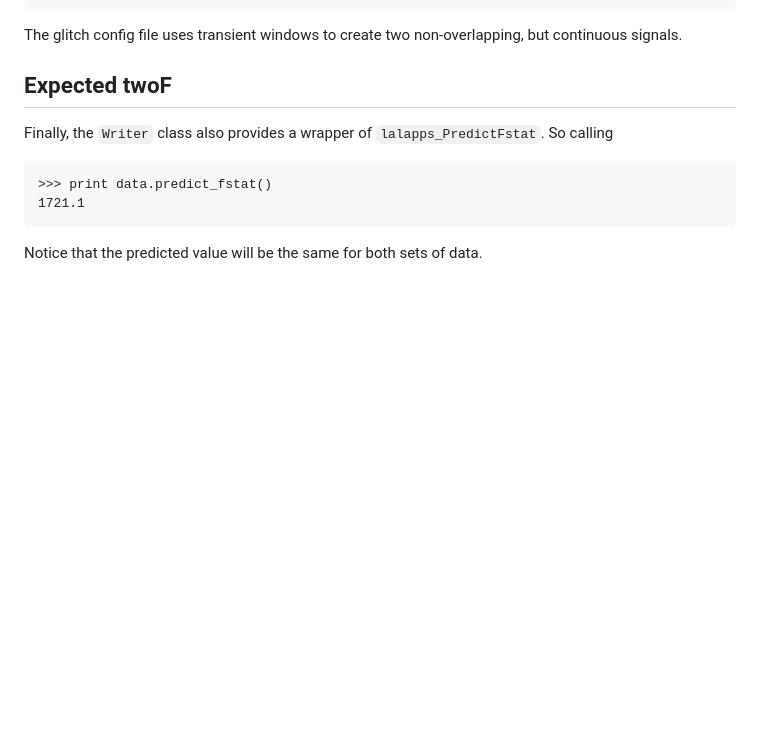
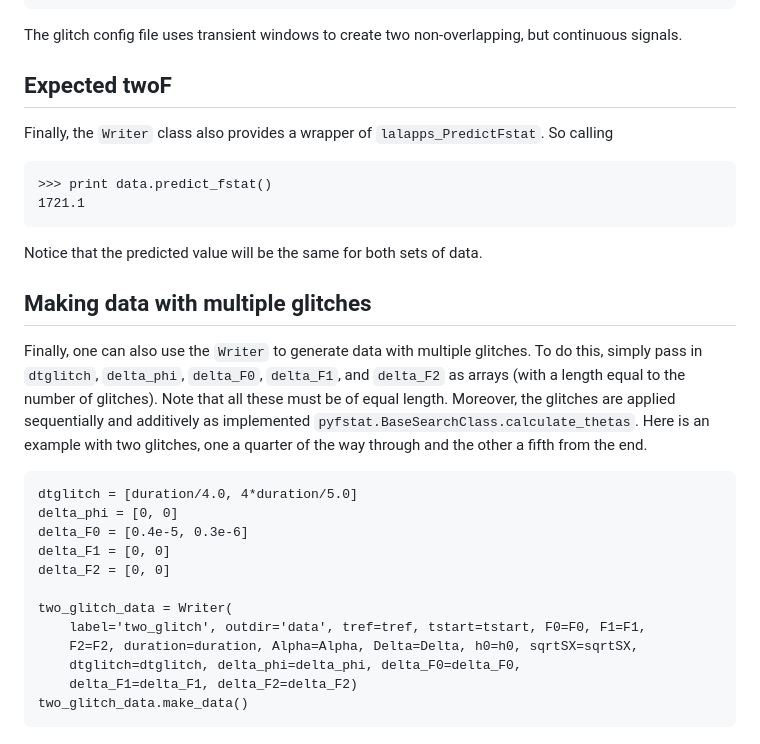
Before and after one commit to PyFstat/PyFstat, a Markdown page: docs/make_fake_data.md, the part around the change. Drawn GitHub-style; blank space fills up the shorter version.

Commit message:
Adds new examples on using the Glitch search with one and two glitches

````diff
--- a/docs/make_fake_data.md
+++ b/docs/make_fake_data.md
@@ -142,3 +142,28 @@ So calling
 ```
 
 Notice that the predicted value will be the same for both sets of data.
+
+## Making data with multiple glitches
+
+Finally, one can also use the `Writer` to generate data with multiple glitches.
+To do this, simply pass in `dtglitch`, `delta_phi`, `delta_F0`, `delta_F1`, and
+`delta_F2` as arrays  (with a length equal to the number of glitches). Note
+that all these must be of equal length. Moreover, the glitches are applied
+sequentially and additively as implemented
+`pyfstat.BaseSearchClass.calculate_thetas`. Here is an example with two
+glitches, one a quarter of the way through and the other a fifth from the end.
+
+```
+dtglitch = [duration/4.0, 4*duration/5.0]
+delta_phi = [0, 0]
+delta_F0 = [0.4e-5, 0.3e-6]
+delta_F1 = [0, 0]
+delta_F2 = [0, 0]
+
+two_glitch_data = Writer(
+    label='two_glitch', outdir='data', tref=tref, tstart=tstart, F0=F0, F1=F1,
+    F2=F2, duration=duration, Alpha=Alpha, Delta=Delta, h0=h0, sqrtSX=sqrtSX,
+    dtglitch=dtglitch, delta_phi=delta_phi, delta_F0=delta_F0,
+    delta_F1=delta_F1, delta_F2=delta_F2)
+two_glitch_data.make_data()
+```
````
Also changed, not shown: docs/img/semi_coherent_glitch_search_corner.png (added), docs/img/semi_coherent_two_glitch_search_corner.png (added), 4 other files.
